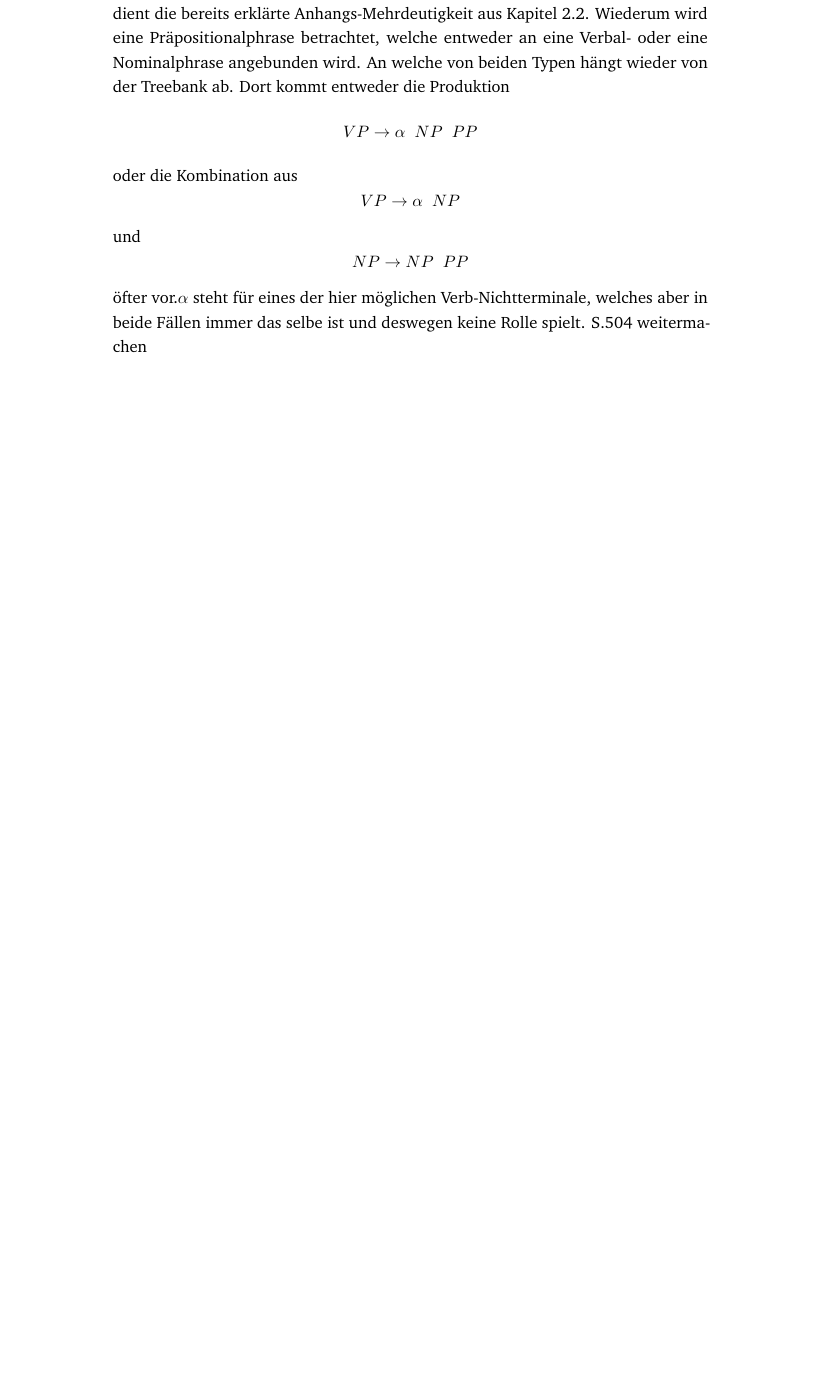
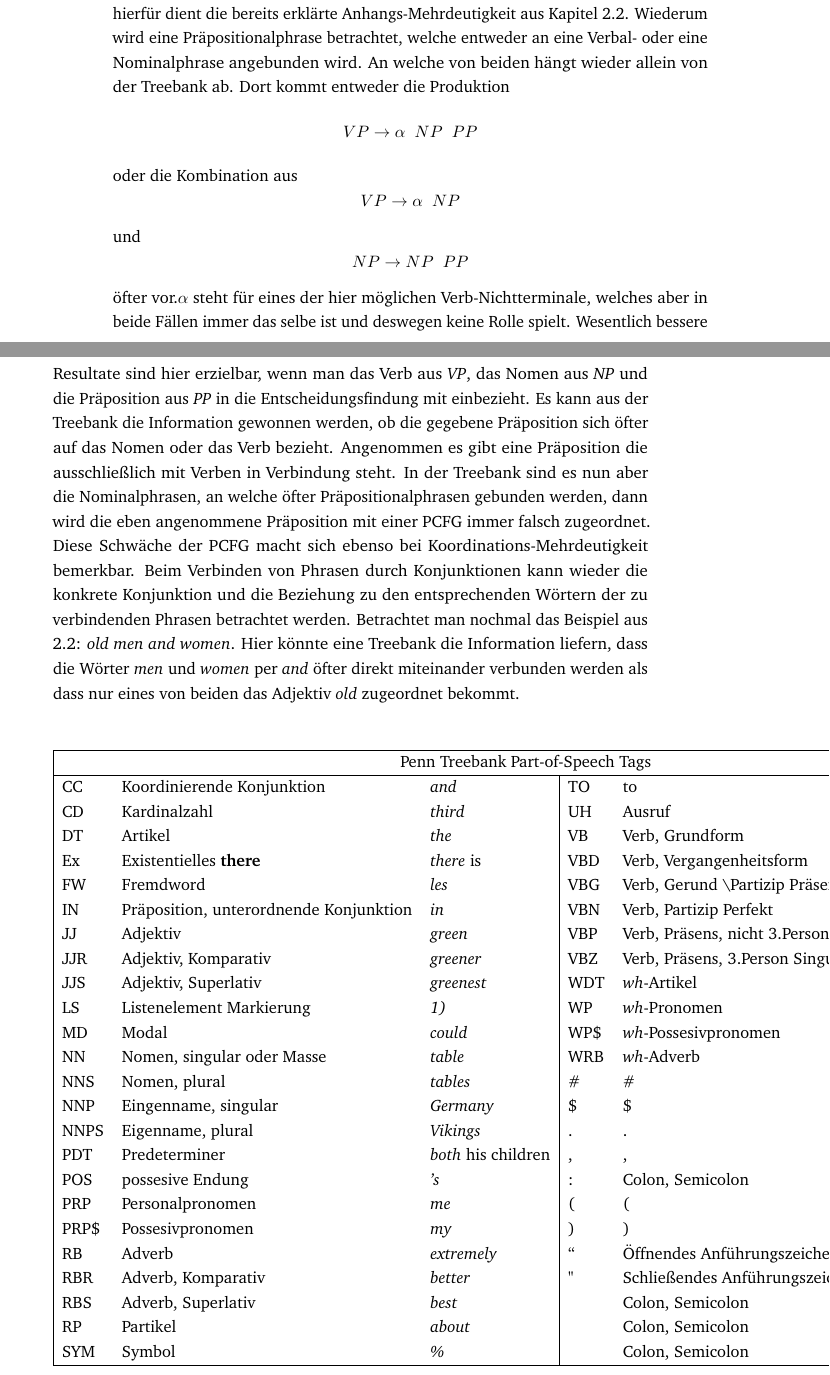
Before and after one commit to s1klfrei/nlpparser, a LaTeX thesis (Thesis_Latex/thesis-example.tex, which reads Thesis_Latex/content/chapter-nlp.tex): part of page 19 of 28 before the commit and two parts of pages 19 and 20 of 28 after it, the two joined at a grey line, cut so that both start at the same text, the shorter picture padded with empty space. Compiled offline with pdfLaTeX.

Commit message:
Ausarbeitung Kapitel NLP bearbeitet

```diff
--- a/Thesis_Latex/content/chapter-nlp.tex
+++ b/Thesis_Latex/content/chapter-nlp.tex
@@ -90,4 +93,40 @@ Falls man keine solche Treebank zur Verfügung hat, gibt es noch eine zweite Mö
 Die resultierenden Werte in der Grammatik hängen also davon ab, mit welchem Korpus sie berechnet wurden. Hierbei spielen Größe und Textart eine große Rolle. Um beim Parsen eines Textes möglichst gute Ergebnisse zu erhalten, sollte der Parser eine PCFG verwenden, welche mit einem Text des selben Genres erstellt wurde. So kann man beispielsweise mit einer Treebank aus technischen Handbüchern, unabhängig von ihrer Größe, beim Parsen eines privaten Briefes keine guten Ergebnisse erwarten, da sich die Sprache zu sehr unterscheidet.\\ %TODO Paper suchen über auswirken der unterschiedlichen Treebank arten für Parser!! 'Die' Treebank gibt es nicht - Diese These be - oder widerlegen!
 Außerdem weißt dieses neue Konzept auch zwei Nachteile auf.
 Das erste Problem der PCFG ergibt sich aus der Kontextfreiheit. Die Wahrscheinlichkeit einer Produktion ist immer gleich, egal an welcher Stelle im Satz sie auftritt. In der tatsächlichen natürlichen Sprache ist das aber im Allgemeinen nicht der Fall. Beispielweise kann die gewählte Produktion einer Nominalphrase abhängig davon sein ob die Phrase Objekt oder Subjekt des Satzes ist. Da diese Information ohne weiteres nicht in der Grammatik nicht berücksichtigt werden kann muss der Mittelwert aus beiden Fällen gebildet werden. Dies führt dazu, dass entweder im Falle des Objekts oder des Subjekts häufig die falsche Regel angewendet wird.
-Als zweite Schwachstelle ergibt sich, dass die einzelnen eine zu kleine Rolle spielen. Als Beispiel hierfür dient die bereits erklärte Anhangs-Mehrdeutigkeit aus Kapitel \ref{sec:nlp:syn-parsen}. Wiederum wird eine Präpositionalphrase betrachtet, welche entweder an eine Verbal- oder eine Nominalphrase angebunden wird. An welche von beiden Typen hängt wieder von der Treebank ab. Dort kommt entweder die Produktion \[ VP  \to  \alpha \;\;  NP \;\; PP \] oder die Kombination aus \[ VP  \to  \alpha \;\; NP \] und \[ NP  \to  NP \;\; PP \] öfter vor.\( \alpha \) steht für eines der hier möglichen Verb-Nichtterminale, welches aber in beide Fällen immer das selbe ist und deswegen keine Rolle spielt. S.504 weitermachen
+Als zweite Schwachstelle ergibt sich, dass die einzelnen Wörter eine zu kleine Rolle spielen. Als Beispiel hierfür dient die bereits erklärte Anhangs-Mehrdeutigkeit aus Kapitel \ref{sec:nlp:syn-parsen}. Wiederum wird eine Präpositionalphrase betrachtet, welche entweder an eine Verbal- oder eine Nominalphrase angebunden wird. An welche von beiden hängt wieder allein von der Treebank ab. Dort kommt entweder die Produktion \[ VP  \to  \alpha \;\;  NP \;\; PP \] oder die Kombination aus \[ VP  \to  \alpha \;\; NP \] und \[ NP  \to  NP \;\; PP \] öfter vor.\( \alpha \) steht für eines der hier möglichen Verb-Nichtterminale, welches aber in beide Fällen immer das selbe ist und deswegen keine Rolle spielt. Wesentlich bessere Resultate sind hier erzielbar, wenn man das Verb aus \textit{VP}, das Nomen aus \textit{NP} und die Präposition aus \textit{PP} in die Entscheidungsfindung mit einbezieht. Es kann aus der Treebank die Information gewonnen werden, ob die gegebene Präposition sich öfter auf das Nomen oder das Verb bezieht. Angenommen es gibt eine Präposition die ausschließlich mit Verben in Verbindung steht. In der Treebank sind es nun aber die Nominalphrasen, an welche öfter Präpositionalphrasen gebunden werden, dann wird die eben angenommene Präposition mit einer PCFG immer falsch zugeordnet. Diese Schwäche der PCFG macht sich ebenso bei Koordinations-Mehrdeutigkeit bemerkbar. Beim Verbinden von Phrasen durch Konjunktionen kann wieder die konkrete Konjunktion und die Beziehung zu den entsprechenden Wörtern der zu verbindenden Phrasen betrachtet werden. Betrachtet man nochmal das Beispiel aus \ref{sec:nlp:syn-parsen}: \textit{old men and women}. Hier könnte eine Treebank die Information liefern, dass die Wörter \textit{men} und \textit{women} per \textit{and} öfter direkt miteinander verbunden werden als dass nur eines von beiden das Adjektiv \textit{old} zugeordnet bekommt. \\
+
+\begin{tabular}{ | l l l | l l l |}
+	\hline
+	\multicolumn{6}{|c|}{Penn Treebank Part-of-Speech Tags} \\
+	\hline
+	CC & Koordinierende Konjunktion & \textit{and} & TO & to & what \textit{to} do \\
+	CD & Kardinalzahl & \textit{third} & UH & Ausruf & \textit{oops} \\
+	DT & Artikel & \textit{the} & VB & Verb, Grundform & \textit{be} \\
+	Ex & Existentielles \textbf{there} & \textit{there} is & VBD & Verb, Vergangenheitsform & \textit{was} \\
+	FW & Fremdword & \textit{les} & VBG & Verb, Gerund \textbackslash Partizip Präsens & \textit{being} \\
+	IN & Präposition, unterordnende Konjunktion & \textit{in} & VBN & Verb, Partizip Perfekt & \textit{been} \\
+	JJ & Adjektiv & \textit{green} & VBP & Verb, Präsens, nicht 3.Person Singular & \textit{am} \\
+	JJR & Adjektiv, Komparativ & \textit{greener} & VBZ & Verb, Präsens, 3.Person Singular & \textit{is} \\
+	JJS & Adjektiv, Superlativ & \textit{greenest} & WDT & \textit{wh}-Artikel & \textit{which} \\
+	LS & Listenelement Markierung & \textit{1)} & WP & \textit{wh}-Pronomen & \textit{who} \\
+	MD & Modal & \textit{could} & WP\$ & \textit{wh}-Possesivpronomen & \textit{whose} \\
+	NN & Nomen, singular oder Masse & \textit{table} & WRB & \textit{wh}-Adverb & \textit{be} \\
+	NNS & Nomen, plural & \textit{tables} & \# & \# & \textit{\#} \\
+	NNP & Eingenname, singular & \textit{Germany} & \$ & \$ & \textit{\$} \\
+	NNPS & Eigenname, plural & \textit{Vikings} & . & . & \textit{.} \\
+	PDT & Predeterminer & \textit{both} his children & , & , & \textit{,} \\
+	POS & possesive Endung & \textit{'s} & : & Colon, Semicolon & \textit{:} \\
+	PRP & Personalpronomen & \textit{me} & ( & ( & \textit{(} \\
+	PRP\$ & Possesivpronomen & \textit{my} & ) & ) & \textit{)} \\
+	RB & Adverb & \textit{extremely} & `` & Öffnendes Anführungszeichen & \textit{``} \\
+	RBR & Adverb, Komparativ & \textit{better} & " & Schließendes Anführungszeichen & \textit{"} \\
+	RBS & Adverb, Superlativ & \textit{best} &  & Colon, Semicolon & \textit{:} \\
+	RP & Partikel & \textit{about} &  & Colon, Semicolon & \textit{:} \\
+	SYM & Symbol & \textit{\%} &  & Colon, Semicolon & \textit{:} \\
+
+
+
+
+
+	\hline
+\end{tabular}
```
Also changed, not shown: Thesis_Latex/content/chapter-nlp.tex (5 more changed lines).
